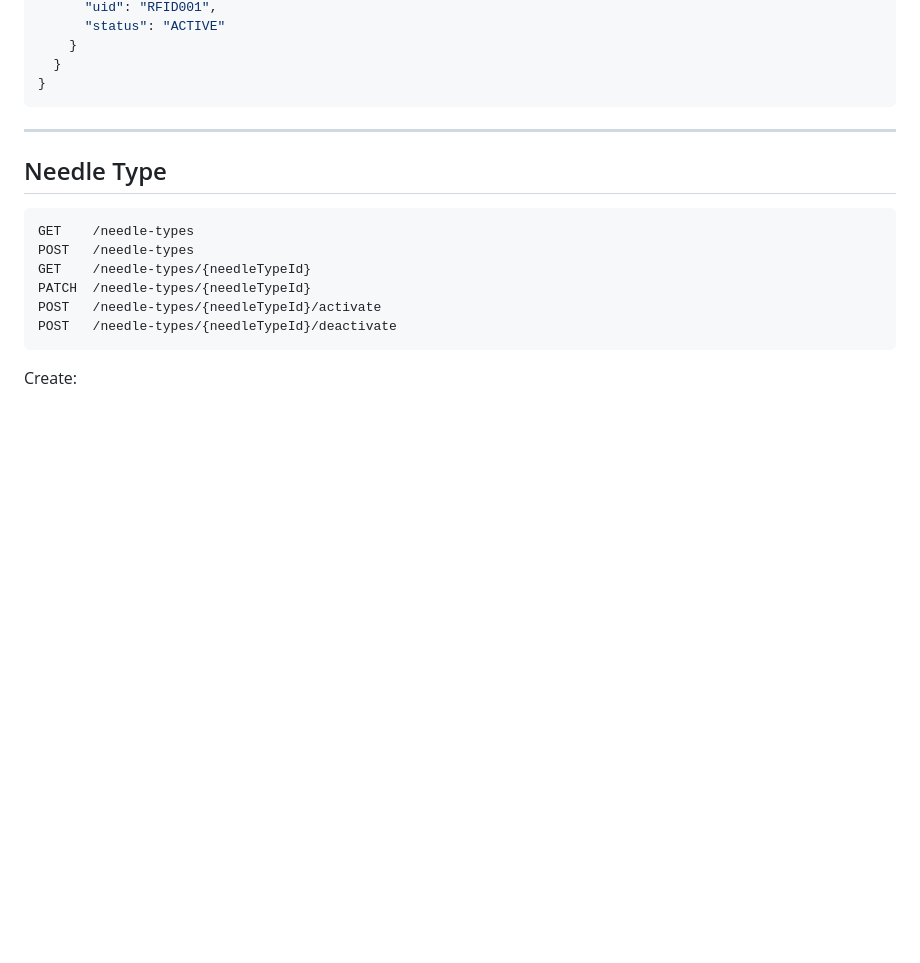
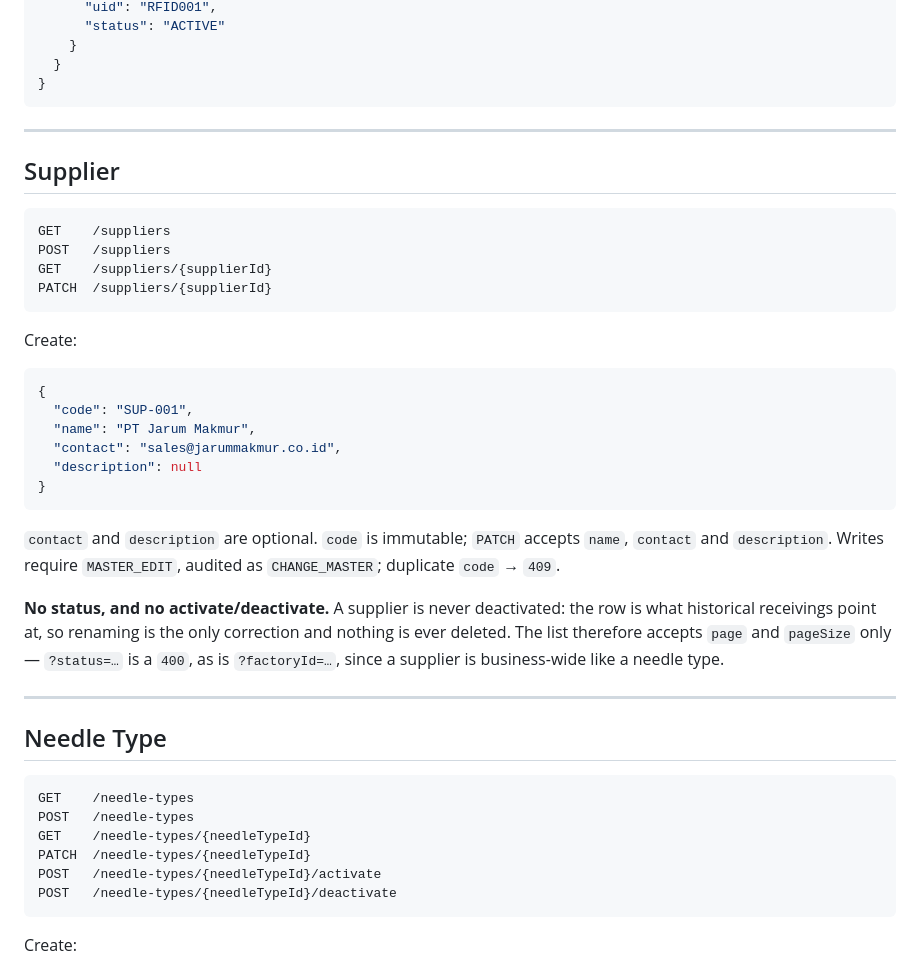
Before and after one commit to WildanPratama02/needle_mobile, a Markdown page: Docs/12-OpenAPI-Swagger-Specification.md, the part around one of its changes. GitHub-like rendering; blank space fills up the shorter version.

````diff
--- a/Docs/12-OpenAPI-Swagger-Specification.md
+++ b/Docs/12-OpenAPI-Swagger-Specification.md
@@ -439,6 +439,32 @@ RFID response:
   }
 }
 ```
+
+---
+
+## Supplier
+
+```http
+GET    /suppliers
+POST   /suppliers
+GET    /suppliers/{supplierId}
+PATCH  /suppliers/{supplierId}
+```
+
+Create:
+
+```json
+{
+  "code": "SUP-001",
+  "name": "PT Jarum Makmur",
+  "contact": "sales@jarummakmur.co.id",
+  "description": null
+}
+```
+
+`contact` and `description` are optional. `code` is immutable; `PATCH` accepts `name`, `contact` and `description`. Writes require `MASTER_EDIT`, audited as `CHANGE_MASTER`; duplicate `code` → `409`.
+
+**No status, and no activate/deactivate.** A supplier is never deactivated: the row is what historical receivings point at, so renaming is the only correction and nothing is ever deleted. The list therefore accepts `page` and `pageSize` only — `?status=…` is a `400`, as is `?factoryId=…`, since a supplier is business-wide like a needle type.
 
 ---
 
````
Also changed, not shown: other parts of Docs/12-OpenAPI-Swagger-Specification.md (+31 -0 lines), CONTEXT.md (+4 -1 lines).
